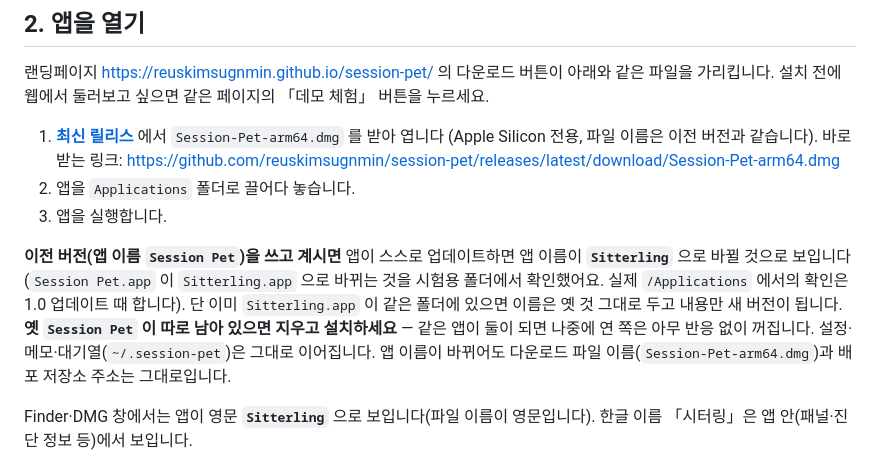
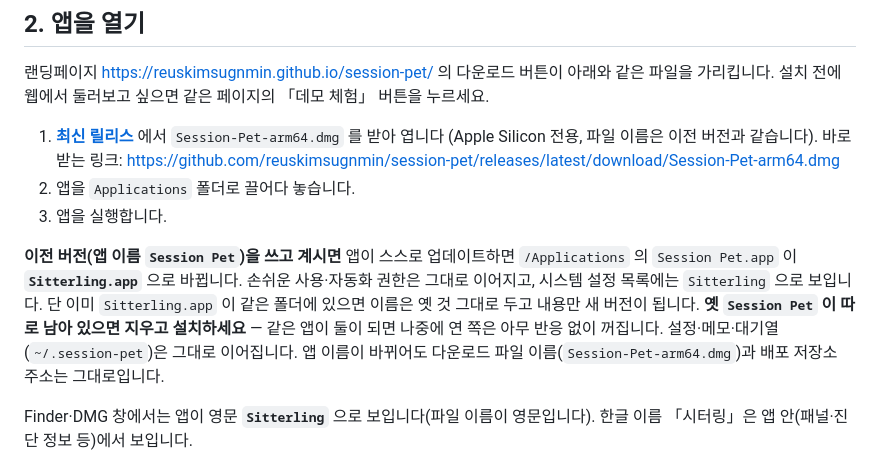
Before and after one commit to reuskimsugnmin/session-pet, a Markdown page: install.md, the part around the change. GitHub-like rendering.

Commit message:
릴리스 v1.0.1 — 고지·설치 문서 동기화

```diff
--- a/install.md
+++ b/install.md
@@ -93,7 +93,7 @@
 2. 앱을 `Applications` 폴더로 끌어다 놓습니다.
 3. 앱을 실행합니다.
 
-**이전 버전(앱 이름 `Session Pet`)을 쓰고 계시면** 앱이 스스로 업데이트하면 앱 이름이 **`Sitterling`** 으로 바뀔 것으로 보입니다(`Session Pet.app` 이 `Sitterling.app` 으로 바뀌는 것을 시험용 폴더에서 확인했어요. 실제 `/Applications` 에서의 확인은 1.0 업데이트 때 합니다). 단 이미 `Sitterling.app` 이 같은 폴더에 있으면 이름은 옛 것 그대로 두고 내용만 새 버전이 됩니다. **옛 `Session Pet` 이 따로 남아 있으면 지우고 설치하세요** — 같은 앱이 둘이 되면 나중에 연 쪽은 아무 반응 없이 꺼집니다. 설정·메모·대기열(`~/.session-pet`)은 그대로 이어집니다. 앱 이름이 바뀌어도 다운로드 파일 이름(`Session-Pet-arm64.dmg`)과 배포 저장소 주소는 그대로입니다.
+**이전 버전(앱 이름 `Session Pet`)을 쓰고 계시면** 앱이 스스로 업데이트하면 `/Applications` 의 `Session Pet.app` 이 **`Sitterling.app`** 으로 바뀝니다. 손쉬운 사용·자동화 권한은 그대로 이어지고, 시스템 설정 목록에는 `Sitterling` 으로 보입니다. 단 이미 `Sitterling.app` 이 같은 폴더에 있으면 이름은 옛 것 그대로 두고 내용만 새 버전이 됩니다. **옛 `Session Pet` 이 따로 남아 있으면 지우고 설치하세요** — 같은 앱이 둘이 되면 나중에 연 쪽은 아무 반응 없이 꺼집니다. 설정·메모·대기열(`~/.session-pet`)은 그대로 이어집니다. 앱 이름이 바뀌어도 다운로드 파일 이름(`Session-Pet-arm64.dmg`)과 배포 저장소 주소는 그대로입니다.
 
 Finder·DMG 창에서는 앱이 영문 **`Sitterling`** 으로 보입니다(파일 이름이 영문입니다). 한글 이름 「시터링」은 앱 안(패널·진단 정보 등)에서 보입니다.
 
```
